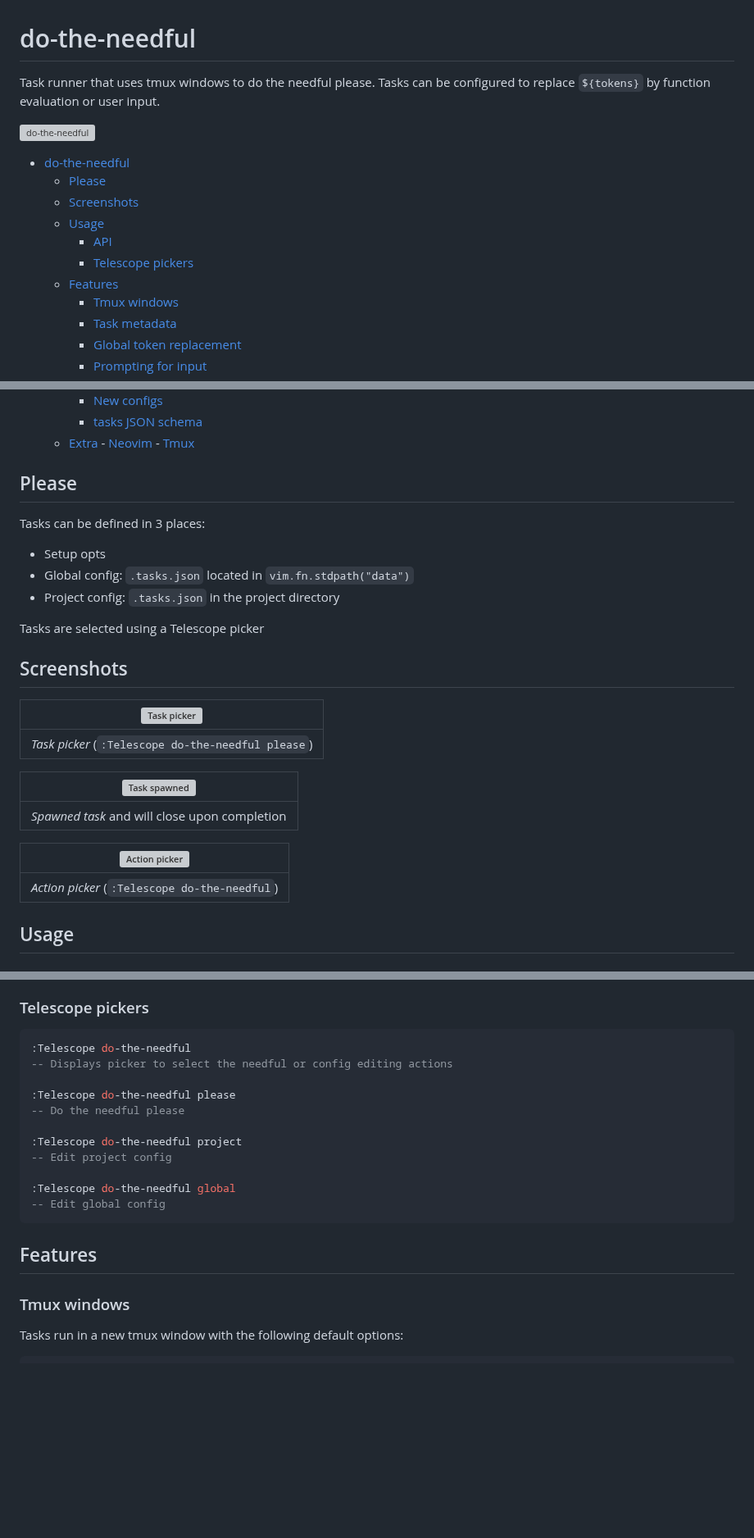
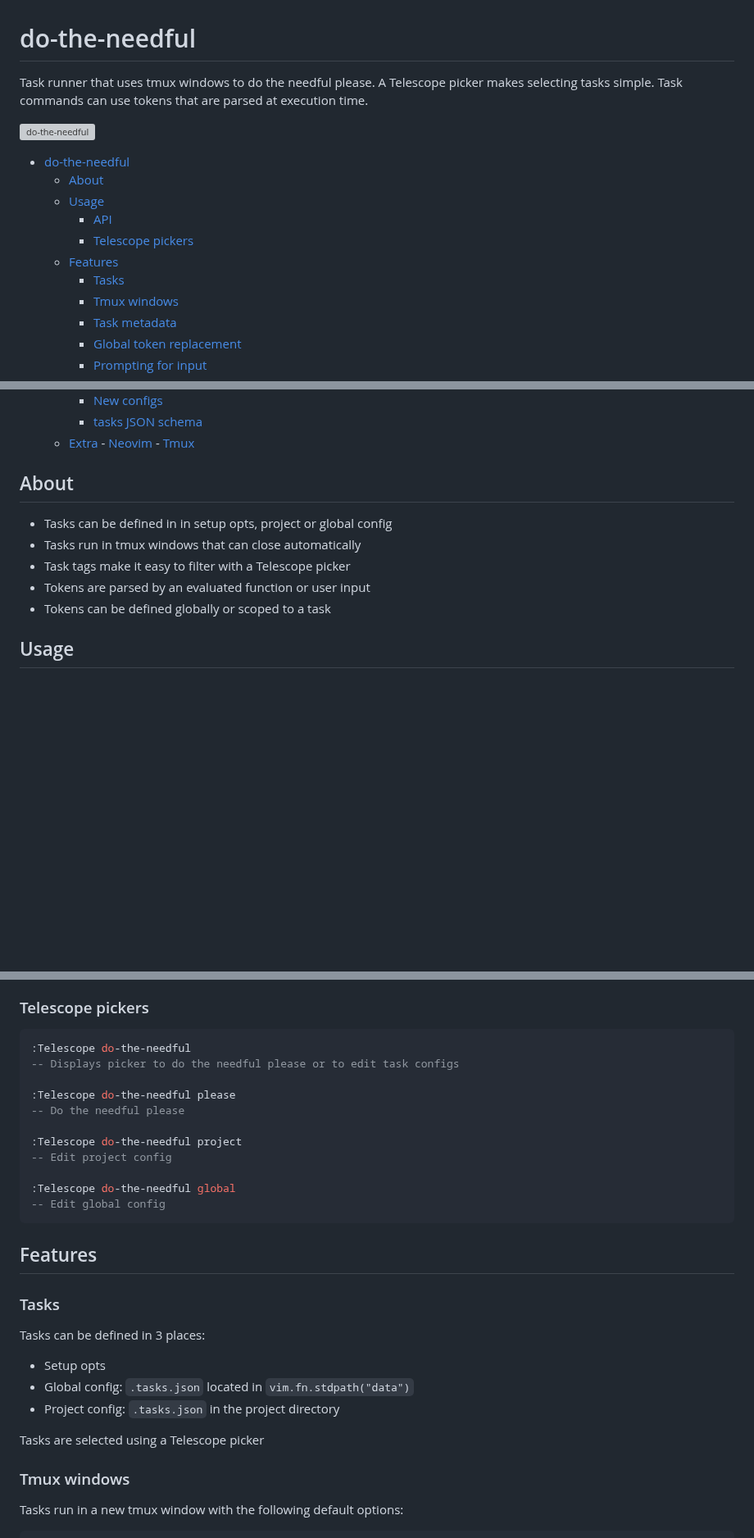
Before and after one commit to catgoose/do-the-needful.nvim, a Markdown page: README.md, 3 parts joined by grey strips. Shown at 82% size. GitHub-like rendering; blank space fills up the shorter version; grey boxes are pictures that could not be loaded.

Commit message:
doc: updates readme

````diff
--- a/README.md
+++ b/README.md
@@ -1,19 +1,20 @@
 # do-the-needful
 
-Task runner that uses tmux windows to do the needful please. Tasks can be configured
-to replace `${tokens}` by function evaluation or user input.
+Task runner that uses tmux windows to do the needful please. A Telescope
+picker makes selecting tasks simple. Task commands can use tokens that
+are parsed at execution time.
 
 ![do-the-needful](https://tinyurl.com/mrxj4483 "do-the-needful")
 
 <!--toc:start-->
 
 - [do-the-needful](#do-the-needful)
-  - [Please](#please)
-  - [Screenshots](#screenshots)
+  - [About](#about)
   - [Usage](#usage)
     - [API](#api)
     - [Telescope pickers](#telescope-pickers)
   - [Features](#features)
+    - [Tasks](#tasks)
     - [Tmux windows](#tmux-windows)
     - [Task metadata](#task-metadata)
     - [Global token replacement](#global-token-replacement)
@@ -34,29 +35,13 @@ to replace `${tokens}` by function evaluation or user input.
   - [Extra](#extra) - [Neovim](#neovim) - [Tmux](#tmux)
   <!--toc:end-->
 
-## Please
+## About
 
-Tasks can be defined in 3 places:
-
-- Setup opts
-- Global config: `.tasks.json` located in `vim.fn.stdpath("data")`
-- Project config: `.tasks.json` in the project directory
-
-Tasks are selected using a Telescope picker
-
-## Screenshots
-
-| ![Task picker](https://tinyurl.com/bdeerawy "Task picker") |
-| :--------------------------------------------------------: |
-|     _Task picker_ (`:Telescope do-the-needful please`)     |
-
-| ![Task spawned](https://tinyurl.com/3sftpu67 "Task spawned") |
-| :----------------------------------------------------------: |
-|        _Spawned task_ and will close upon completion         |
-
-| ![Action picker](https://tinyurl.com/23uh9hv3 "Action picker") |
-| :------------------------------------------------------------: |
-|         _Action picker_ (`:Telescope do-the-needful`)          |
+- Tasks can be defined in in setup opts, project or global config
+- Tasks run in tmux windows that can close automatically
+- Task tags make it easy to filter with a Telescope picker
+- Tokens are parsed by an evaluated function or user input
+- Tokens can be defined globally or scoped to a task
 
 ## Usage
 
@@ -75,7 +60,7 @@ Telescope opts can be passed into `.please()` and `.actions()` functions
 
 ```lua
 :Telescope do-the-needful
--- Displays picker to select the needful or config editing actions
+-- Displays picker to do the needful please or to edit task configs
 
 :Telescope do-the-needful please
 -- Do the needful please
@@ -88,6 +73,16 @@ Telescope opts can be passed into `.please()` and `.actions()` functions
 ```
 
 ## Features
+
+### Tasks
+
+Tasks can be defined in 3 places:
+
+- Setup opts
+- Global config: `.tasks.json` located in `vim.fn.stdpath("data")`
+- Project config: `.tasks.json` in the project directory
+
+Tasks are selected using a Telescope picker
 
 ### Tmux windows
 
````
